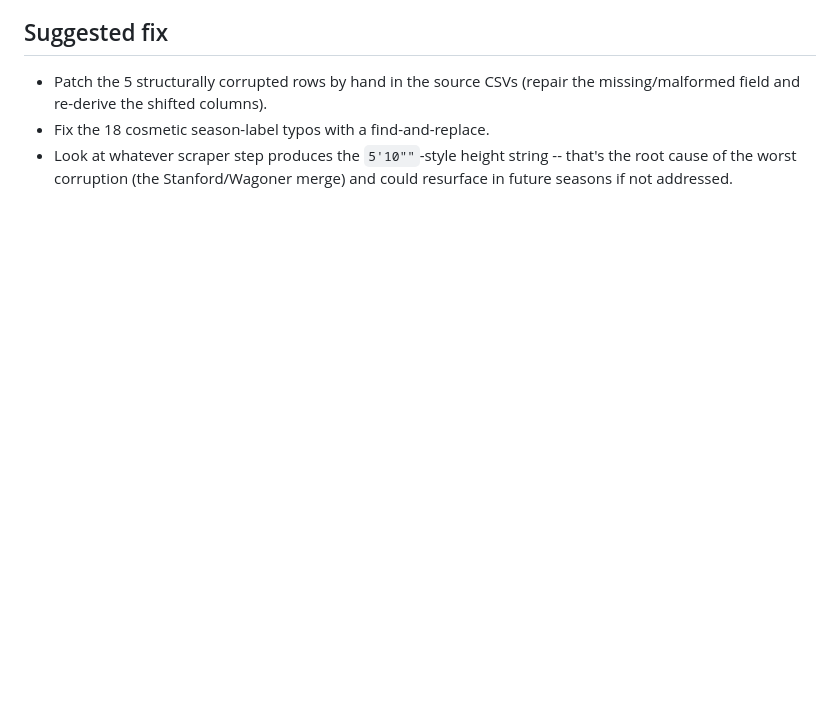
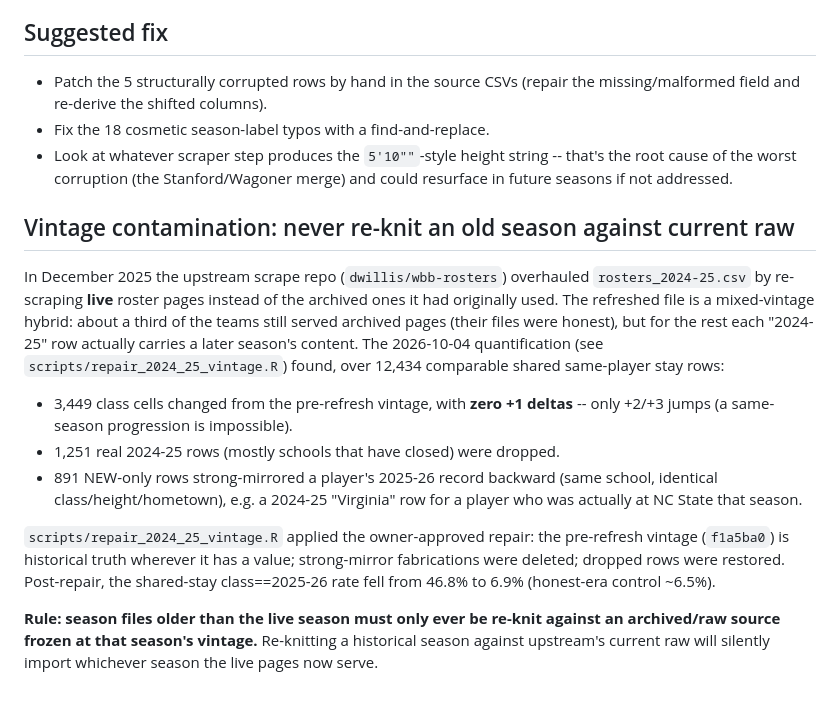
Before and after one commit to Sports-Roster-Data/womens-college-basketball, a Markdown page: DATA_QUALITY_ISSUES.md, the part around the change. Rendered like a GitHub page; blank space fills up the shorter version.

Commit message:
Document the vintage-contamination landmine and the 2024-25 repair
Co-Authored-By: Claude <noreply@anthropic.com>

```diff
--- a/DATA_QUALITY_ISSUES.md
+++ b/DATA_QUALITY_ISSUES.md
@@ -42,3 +42,32 @@ since the row was never parsed as a distinct record.
 - Look at whatever scraper step produces the `5'10""`-style height string --
   that's the root cause of the worst corruption (the Stanford/Wagoner merge)
   and could resurface in future seasons if not addressed.
+
+## Vintage contamination: never re-knit an old season against current raw
+
+In December 2025 the upstream scrape repo (`dwillis/wbb-rosters`) overhauled
+`rosters_2024-25.csv` by re-scraping **live** roster pages instead of the
+archived ones it had originally used. The refreshed file is a mixed-vintage
+hybrid: about a third of the teams still served archived pages (their files
+were honest), but for the rest each "2024-25" row actually carries a later
+season's content. The 2026-10-04 quantification (see
+`scripts/repair_2024_25_vintage.R`) found, over 12,434 comparable shared
+same-player stay rows:
+
+- 3,449 class cells changed from the pre-refresh vintage, with **zero +1
+  deltas** -- only +2/+3 jumps (a same-season progression is impossible).
+- 1,251 real 2024-25 rows (mostly schools that have closed) were dropped.
+- 891 NEW-only rows strong-mirrored a player's 2025-26 record backward
+  (same school, identical class/height/hometown), e.g. a 2024-25 "Virginia"
+  row for a player who was actually at NC State that season.
+
+`scripts/repair_2024_25_vintage.R` applied the owner-approved repair: the
+pre-refresh vintage (`f1a5ba0`) is historical truth wherever it has a value;
+strong-mirror fabrications were deleted; dropped rows were restored.
+Post-repair, the shared-stay class==2025-26 rate fell from 46.8% to 6.9%
+(honest-era control ~6.5%).
+
+**Rule: season files older than the live season must only ever be re-knit
+against an archived/raw source frozen at that season's vintage.** Re-knitting
+a historical season against upstream's current raw will silently import
+whichever season the live pages now serve.
```
